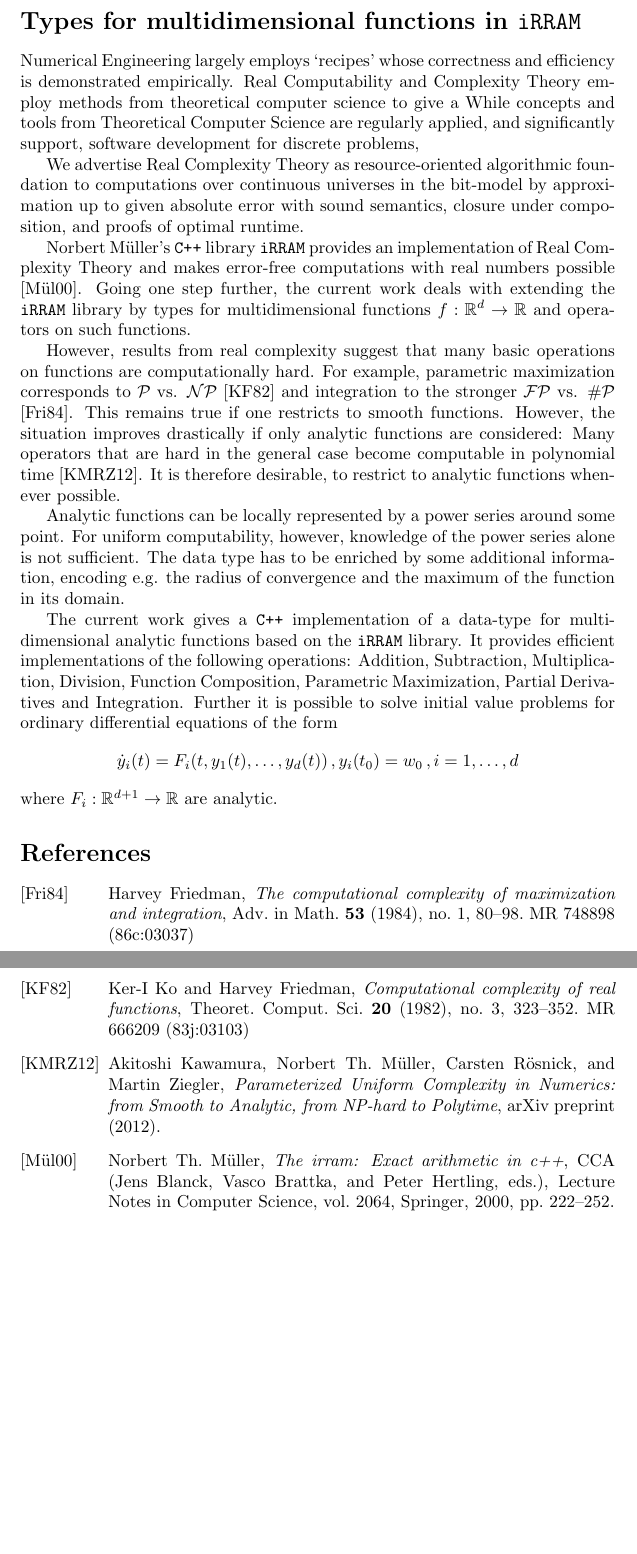
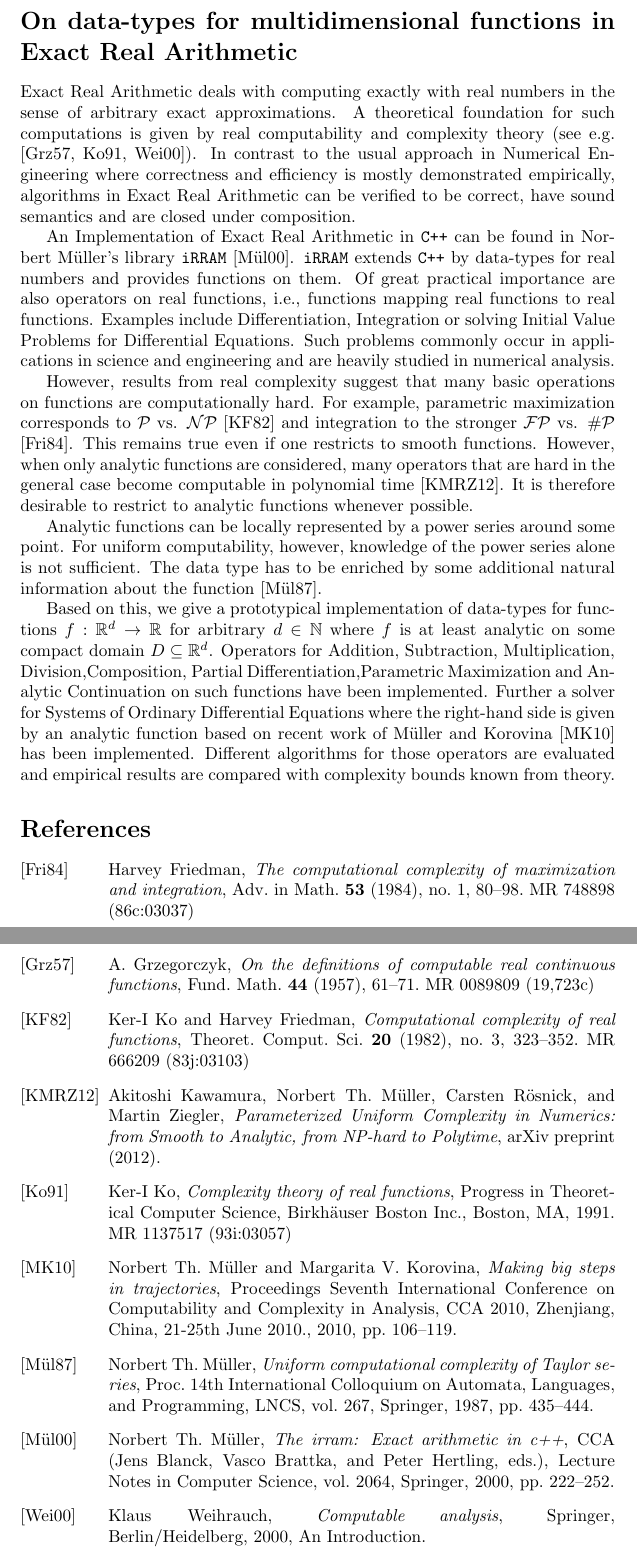
Before and after one commit to holgerthies/iRRAM-analytic, a LaTeX document (docs/abstract.tex): two parts of pages 1 and 2 of 2, joined at a grey line, cut so that both start at the same text, the shorter picture padded with empty space. Compiled offline with pdfLaTeX.

Commit message:
First version for abstract.

```diff
--- a/docs/abstract.tex
+++ b/docs/abstract.tex
@@ -18,33 +18,32 @@
 \newcommand{\irram}{\texttt{iRRAM}\xspace}
 
 \begin{document}
-\section*{Types for multidimensional functions in \irram}
-Numerical Engineering largely employs `recipes' whose correctness and efficiency is demonstrated empirically.
-Real Computability and Complexity Theory employ methods from theoretical computer science to give a
-While concepts and tools from Theoretical Computer Science are regularly applied,
-and significantly support, software development for discrete problems,
+\section*{On data-types for multidimensional functions in Exact Real Arithmetic}
+Exact Real Arithmetic deals with computing exactly with real numbers in the sense of arbitrary exact approximations.
+A theoretical foundation for such computations is given by real computability and complexity theory (see e.g. \cite{MR0089809, MR1137517,Weihrauch}).
+In contrast to the usual approach in Numerical Engineering where correctness and efficiency is mostly demonstrated empirically, algorithms in Exact Real Arithmetic can be verified to be correct, have sound semantics and are closed under composition.
 
-We advertise Real Complexity Theory as resource-oriented algorithmic foundation to computations over continuous universes in the bit-model by approximation up to given absolute error with sound semantics,
-closure under composition, and proofs of optimal runtime.
 
-Norbert Müller's \cc library \irram provides an implementation of Real Complexity Theory and makes error-free computations with real numbers possible \cite{Mueller00}.
-Going one step further, the current work deals with extending the \irram library by types for multidimensional functions $f: \RR^d \to \RR$ and operators on such functions.
+An Implementation of Exact Real Arithmetic in \cc can be found in Norbert Müller's library \irram \cite{Mueller00}.
+\irram extends \cc by data-types for real numbers and provides functions on them.
+Of great practical importance are also operators on real functions, i.e., functions mapping real functions to real functions.
+Examples include Differentiation, Integration or solving Initial Value Problems for Differential Equations.
+Such problems commonly occur in applications in science and engineering and are heavily studied in numerical analysis.
 
 However, results from real complexity suggest that many basic operations on functions are computationally hard.
 For example, parametric maximization corresponds to $\p$ vs. $\np$ \cite{MR666209} and integration to the stronger $\fp$ vs. $\sharpp$ \cite{MR748898}.
-This remains true if one restricts to smooth functions.
-However, the situation improves drastically if only analytic functions are considered: Many operators that are hard in the general case become computable in polynomial time \cite{Kawamura2012}.
-It is therefore desirable, to restrict to analytic functions whenever possible.
+This remains true even if one restricts to smooth functions.
+However, when only analytic functions are considered, many operators that are hard in the general case become computable in polynomial time \cite{Kawamura2012}.
+It is therefore desirable to restrict to analytic functions whenever possible.
 
 Analytic functions can be locally represented by a power series around some point.
 For uniform computability, however, knowledge of the power series alone is not sufficient.
-The data type has to be enriched by some additional information, encoding e.g. the radius of convergence and the maximum of the function in its domain.
+The data type has to be enriched by some additional natural information about the function \cite{Mueller87}.
 
-The current work gives a \cc implementation of a data-type for multi-dimensional analytic functions based on the \irram library.
-It provides efficient implementations of the following operations: Addition, Subtraction, Multiplication, Division, Function Composition, Parametric Maximization, Partial Derivatives and Integration.
-Further it is possible to solve initial value problems for ordinary differential equations of the form
-$$ \dot y_i(t) = F_i(t, y_1(t), \dots, y_d(t))\, , y_i(t_0) = w_0\, , i = 1, \dots, d$$
-where $F_i : \RR^{d+1} \to \RR$ are analytic.
+Based on this, we give a prototypical implementation of data-types for functions $f: \RR^d \to \RR$ for arbitrary $d \in \NN$ where $f$ is at least analytic on some compact domain $D \subseteq \RR^d$.
+Operators for Addition, Subtraction, Multiplication, Division,Composition, Partial Differentiation,Parametric Maximization and Analytic Continuation on such functions have been implemented.
+Further a solver for Systems of Ordinary Differential Equations where the right-hand side is given by an analytic function based on recent work of M\"uller and Korovina \cite{DBLP:journals/corr/abs-1006-0401} has been implemented.
+Different algorithms for those operators are evaluated and empirical results are compared with complexity bounds known from theory.
 
 
 \bibliography{bib}{}
```
Also changed, not shown: docs/bib.bib (+15 -0 lines), 1 other file.
